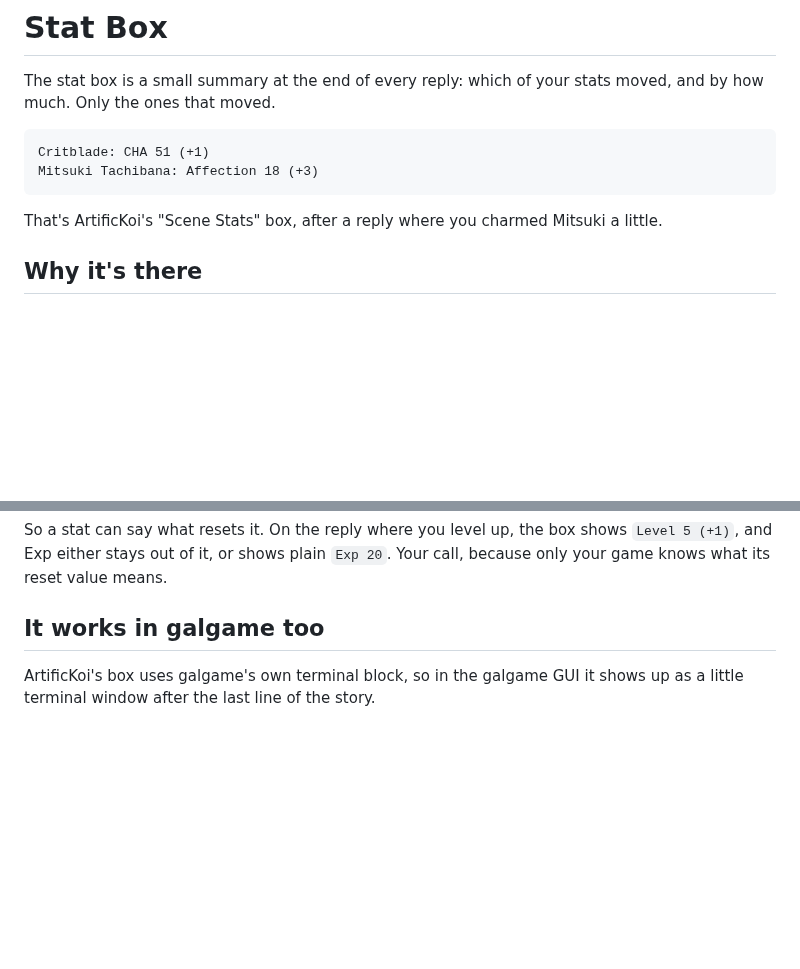
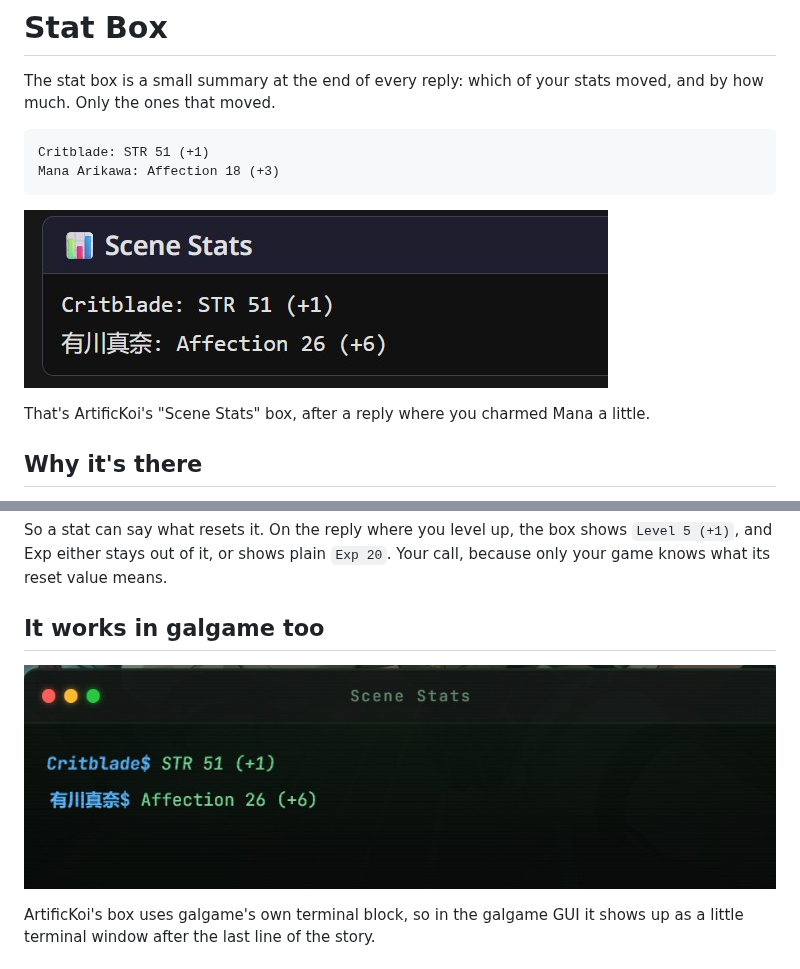
Before and after one commit to KritBlade/mvu-helper, a Markdown page: doc/stat_box/README.md, 2 parts joined by grey strips. Rendered like a GitHub page; pictures changed too: image/stat_box/stat_box.jpg (added), image/stat_box/stat_box_galgame.jpg (added); blank space fills up the shorter version.

Commit message:
add pictures to stat_box

````diff
--- a/doc/stat_box/README.md
+++ b/doc/stat_box/README.md
@@ -3,11 +3,13 @@
 The stat box is a small summary at the end of every reply: which of your stats moved, and by how much. Only the ones that moved.
 
 ```text
-Critblade: CHA 51 (+1)
-Mitsuki Tachibana: Affection 18 (+3)
+Critblade: STR 51 (+1)
+Mana Arikawa: Affection 18 (+3)
 ```
 
-That's ArtificKoi's "Scene Stats" box, after a reply where you charmed Mitsuki a little.
+![alt text](../../image/stat_box/stat_box.jpg)
+
+That's ArtificKoi's "Scene Stats" box, after a reply where you charmed Mana a little.
 
 ## Why it's there
 
@@ -42,6 +44,8 @@ So a stat can say what resets it. On the reply where you level up, the box shows
 
 ## It works in galgame too
 
+![alt text](../../image/stat_box/stat_box_galgame.jpg)
+
 ArtificKoi's box uses galgame's own terminal block, so in the galgame GUI it shows up as a little terminal window after the last line of the story.
 
 ## Where to start
````
